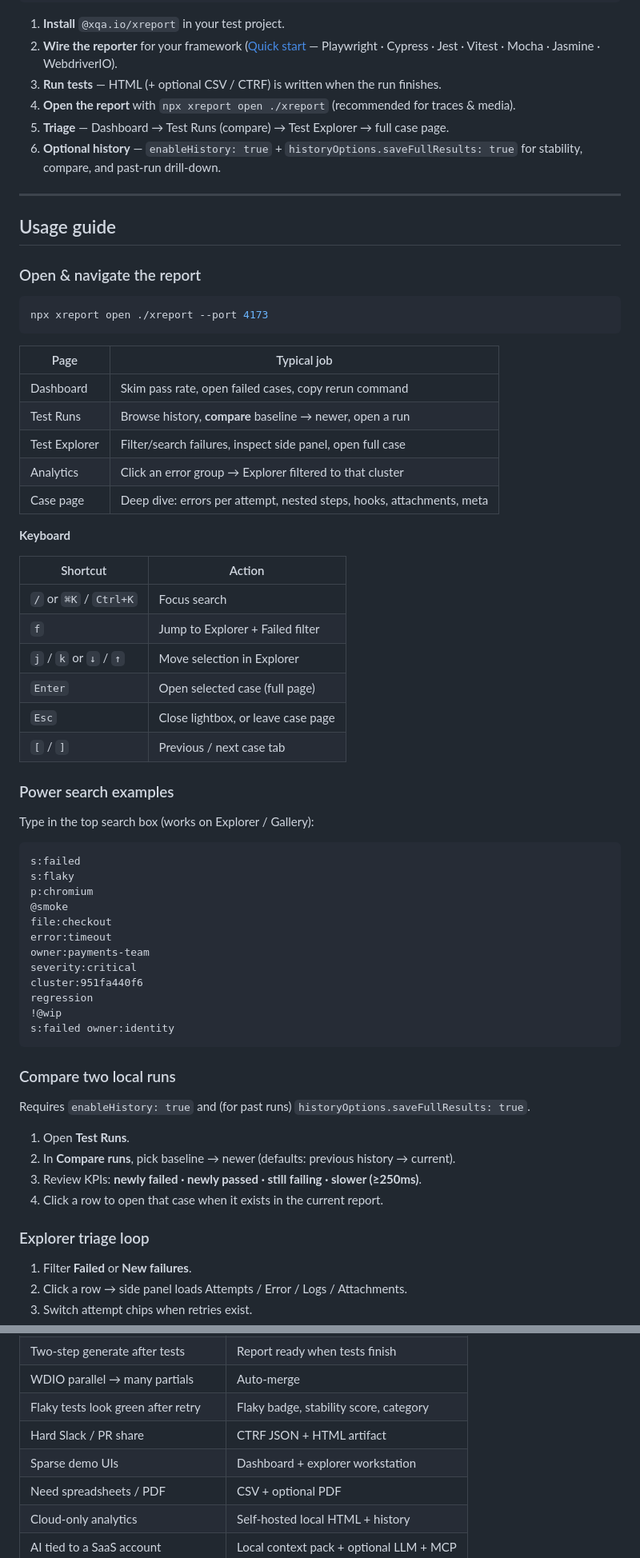
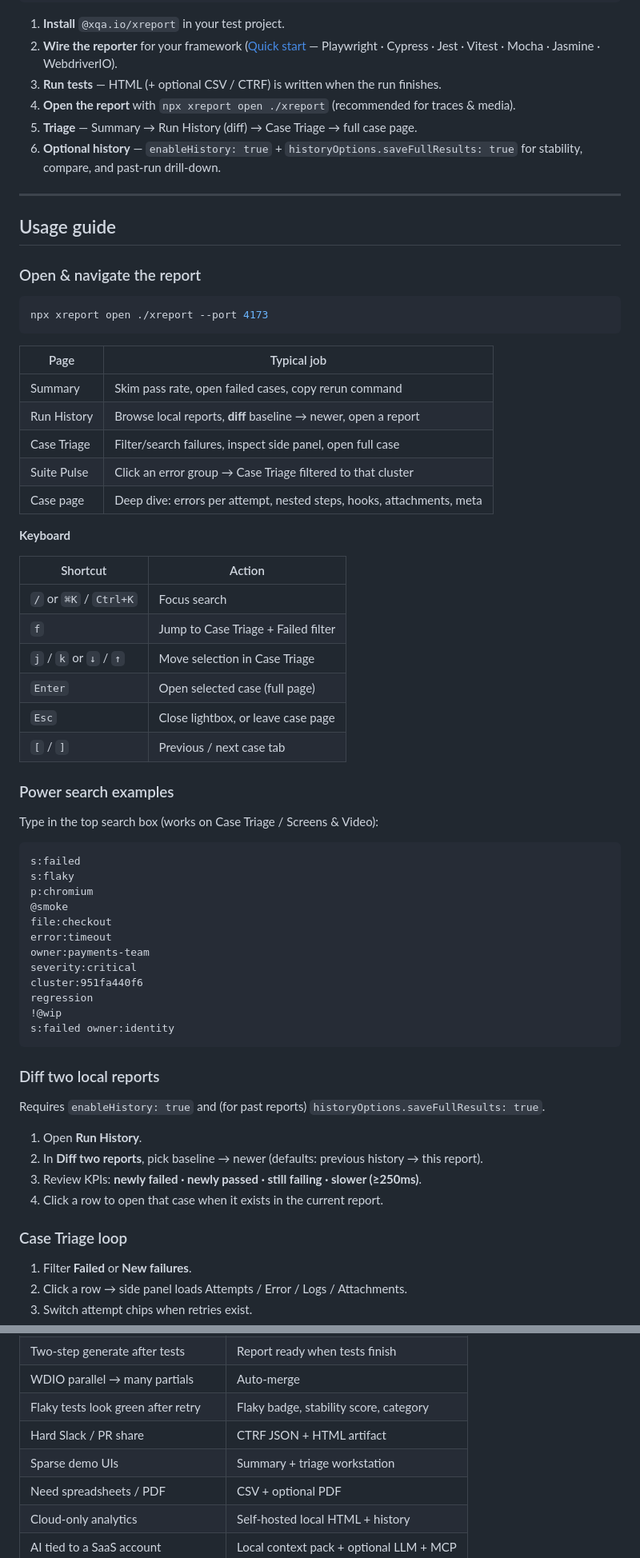
Before and after one commit to ak3ilb/xqa-xreport, a Markdown page: README.md, 2 parts joined by grey strips. Shown: that part at 80% size. Drawn GitHub-style.

````diff
--- a/README.md
+++ b/README.md
@@ -133,7 +133,7 @@ npx xreport open ./xreport
 2. **Wire the reporter** for your framework ([Quick start](#quick-start) — Playwright · Cypress · Jest · Vitest · Mocha · Jasmine · WebdriverIO).
 3. **Run tests** — HTML (+ optional CSV / CTRF) is written when the run finishes.
 4. **Open the report** with `npx xreport open ./xreport` (recommended for traces & media).
-5. **Triage** — Dashboard → Test Runs (compare) → Test Explorer → full case page.
+5. **Triage** — Summary → Run History (diff) → Case Triage → full case page.
 6. **Optional history** — `enableHistory: true` + `historyOptions.saveFullResults: true` for stability, compare, and past-run drill-down.
 
 ---
@@ -148,10 +148,10 @@ npx xreport open ./xreport --port 4173
 
 | Page | Typical job |
 |------|-------------|
-| Dashboard | Skim pass rate, open failed cases, copy rerun command |
-| Test Runs | Browse history, **compare** baseline → newer, open a run |
-| Test Explorer | Filter/search failures, inspect side panel, open full case |
-| Analytics | Click an error group → Explorer filtered to that cluster |
+| Summary | Skim pass rate, open failed cases, copy rerun command |
+| Run History | Browse local reports, **diff** baseline → newer, open a report |
+| Case Triage | Filter/search failures, inspect side panel, open full case |
+| Suite Pulse | Click an error group → Case Triage filtered to that cluster |
 | Case page | Deep dive: errors per attempt, nested steps, hooks, attachments, meta |
 
 **Keyboard**
@@ -159,15 +159,15 @@ npx xreport open ./xreport --port 4173
 | Shortcut | Action |
 |----------|--------|
 | `/` or `⌘K` / `Ctrl+K` | Focus search |
-| `f` | Jump to Explorer + Failed filter |
-| `j` / `k` or `↓` / `↑` | Move selection in Explorer |
+| `f` | Jump to Case Triage + Failed filter |
+| `j` / `k` or `↓` / `↑` | Move selection in Case Triage |
 | `Enter` | Open selected case (full page) |
 | `Esc` | Close lightbox, or leave case page |
 | `[` / `]` | Previous / next case tab |
 
 ### Power search examples
 
-Type in the top search box (works on Explorer / Gallery):
+Type in the top search box (works on Case Triage / Screens & Video):
 
 ```text
 s:failed
@@ -184,16 +184,16 @@ regression
 s:failed owner:identity
 ```
 
-### Compare two local runs
+### Diff two local reports
 
-Requires `enableHistory: true` and (for past runs) `historyOptions.saveFullResults: true`.
+Requires `enableHistory: true` and (for past reports) `historyOptions.saveFullResults: true`.
 
-1. Open **Test Runs**.
-2. In **Compare runs**, pick baseline → newer (defaults: previous history → current).
+1. Open **Run History**.
+2. In **Diff two reports**, pick baseline → newer (defaults: previous history → this report).
 3. Review KPIs: **newly failed · newly passed · still failing · slower (≥250ms)**.
 4. Click a row to open that case when it exists in the current report.
 
-### Explorer triage loop
+### Case Triage loop
 
 1. Filter **Failed** or **New failures**.
 2. Click a row → side panel loads Attempts / Error / Logs / Attachments.
@@ -643,7 +643,7 @@ Heuristic triage (clusters, defect kind: product / automation / environment / fl
 | WDIO parallel → many partials | Auto-merge |
 | Flaky tests look green after retry | Flaky badge, stability score, category |
 | Hard Slack / PR share | CTRF JSON + HTML artifact |
-| Sparse demo UIs | Dashboard + explorer workstation |
+| Sparse demo UIs | Summary + triage workstation |
 | Need spreadsheets / PDF | CSV + optional PDF |
 | Cloud-only analytics | Self-hosted local HTML + history |
 | AI tied to a SaaS account | Local context pack + optional LLM + MCP |
````
Also changed, not shown: other parts of README.md (+26 -26 lines), examples/sample-report/ai-context.md (+2 -2 lines), docs/images/analytics.png, docs/images/dashboard.png, docs/images/test-explorer.png, docs/images/test-runs.png, 8 other files.
